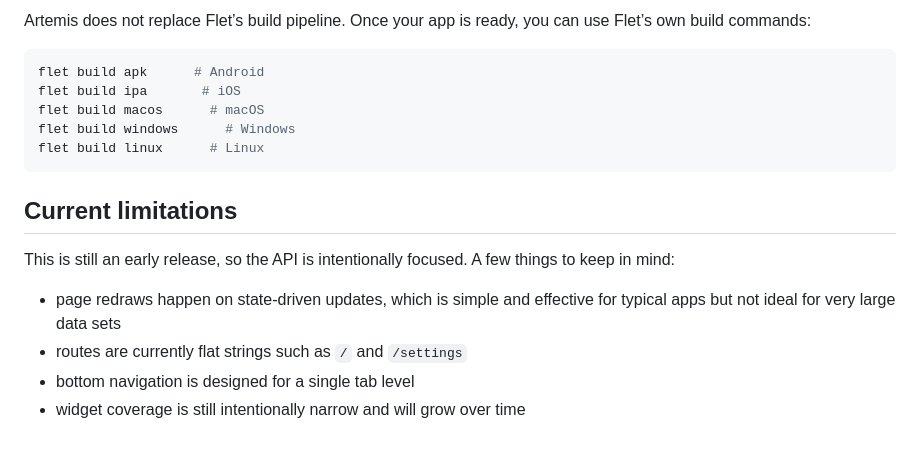
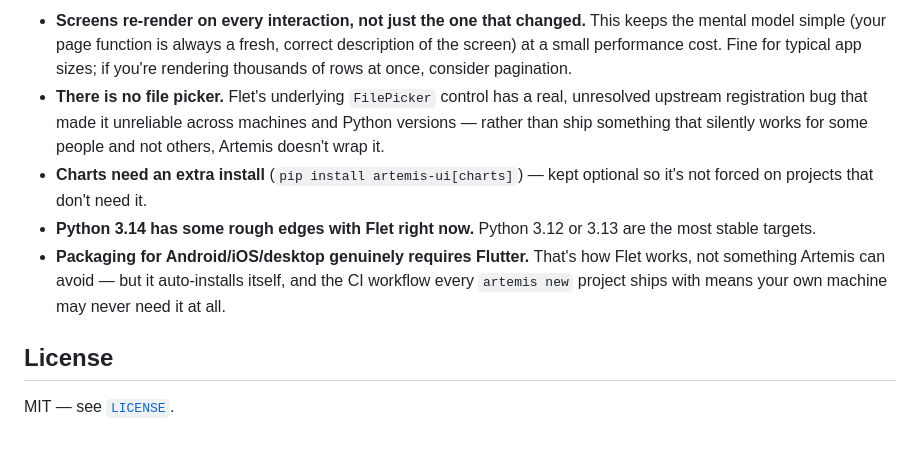
Before and after one commit to Art-Hackers/Artemis, a Markdown page: README.md, the part around one of its changes. GitHub-like rendering.

````diff
--- a/README.md
+++ b/README.md
@@ -140,19 +132,10 @@ python examples/counter.py
 
-Artemis does not replace Flet’s build pipeline. Once your app is ready, you can use Flet’s own build commands:
+- **Screens re-render on every interaction, not just the one that changed.** This keeps the mental model simple (your page function is always a fresh, correct description of the screen) at a small performance cost. Fine for typical app sizes; if you're rendering thousands of rows at once, consider pagination.
+- **There is no file picker.** Flet's underlying `FilePicker` control has a real, unresolved upstream registration bug that made it unreliable across machines and Python versions — rather than ship something that silently works for some people and not others, Artemis doesn't wrap it.
+- **Charts need an extra install** (`pip install artemis-ui[charts]`) — kept optional so it's not forced on projects that don't need it.
+- **Python 3.14 has some rough edges with Flet right now.** Python 3.12 or 3.13 are the most stable targets.
+- **Packaging for Android/iOS/desktop genuinely requires Flutter.** That's how Flet works, not something Artemis can avoid — but it auto-installs itself, and the CI workflow every `artemis new` project ships with means your own machine may never need it at all.
 
-```bash
-flet build apk      # Android
-flet build ipa       # iOS
-flet build macos      # macOS
-flet build windows      # Windows
-flet build linux      # Linux
-```
+## License
 
-## Current limitations
-
-This is still an early release, so the API is intentionally focused. A few things to keep in mind:
-
-- page redraws happen on state-driven updates, which is simple and effective for typical apps but not ideal for very large data sets
-- routes are currently flat strings such as `/` and `/settings`
-- bottom navigation is designed for a single tab level
-- widget coverage is still intentionally narrow and will grow over time
+MIT — see [`LICENSE`](LICENSE).
````
Also changed, not shown: other parts of README.md (+80 -88 lines).
